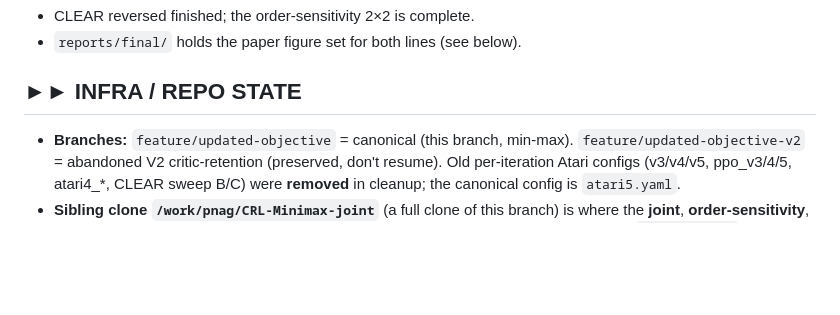
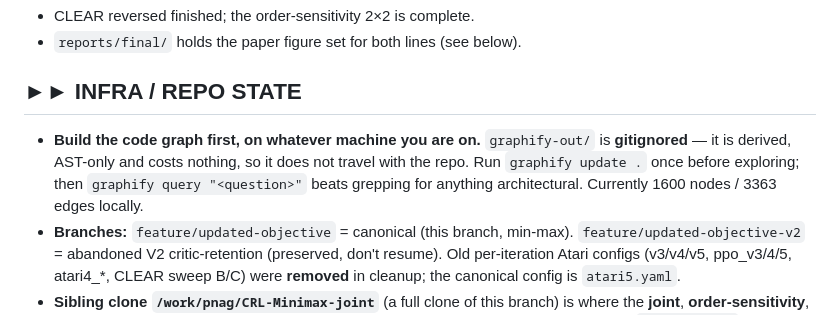
Before and after one commit to ProtikNag/CRL-Minimax, a Markdown page: HANDOFF.md, the part around the change. Rendered like a GitHub page; blank space fills up the shorter version.

Commit message:
docs: tell the next session to build the code graph locally
graphify-out/ is gitignored, so the graph does not travel with the repo and a
session on another machine starts blind unless it rebuilds. It is AST-only and
free, so this is one command, not a decision.

Co-Authored-By: Claude Opus 5 (1M context) <noreply@anthropic.com>

```diff
--- a/HANDOFF.md
+++ b/HANDOFF.md
@@ -298,6 +298,12 @@ the residue that is not part of it.
 - `reports/final/` holds the paper figure set for both lines (see below).
 
 ## ►► INFRA / REPO STATE
+
+- **Build the code graph first, on whatever machine you are on.**
+  `graphify-out/` is **gitignored** — it is derived, AST-only and costs nothing,
+  so it does not travel with the repo. Run `graphify update .` once before
+  exploring; then `graphify query "<question>"` beats grepping for anything
+  architectural. Currently 1600 nodes / 3363 edges locally.
 - **Branches:** `feature/updated-objective` = canonical (this branch, min-max).
   `feature/updated-objective-v2` = abandoned V2 critic-retention (preserved, don't
   resume). Old per-iteration Atari configs (v3/v4/v5, ppo_v3/4/5, atari4_*, CLEAR
```
